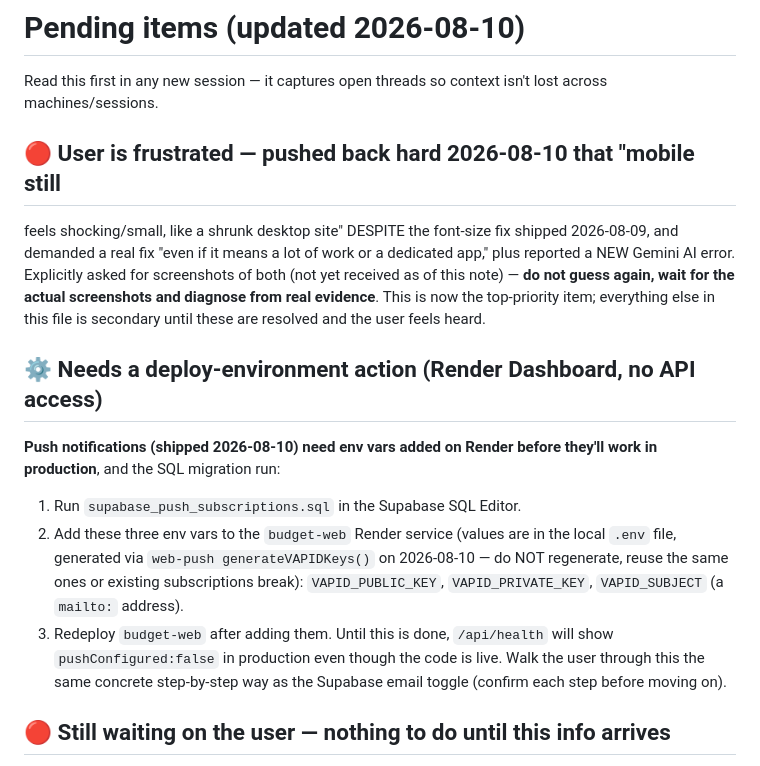
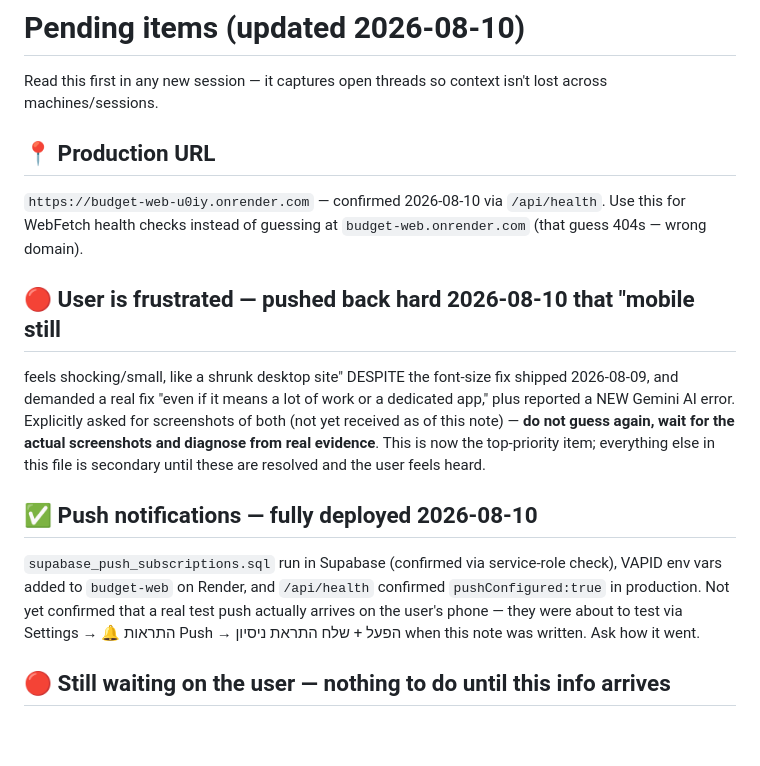
Before and after one commit to yc196819-oss/budget-app-365, a Markdown page: PENDING.md, the part around the change. Drawn GitHub-style; blank space fills up the shorter version.

Commit message:
Record production URL and confirm push notifications fully deployed
Walked through both remaining steps live with the user (SQL migration in a
clean editor tab after a stale-tab mixup, then Render env vars) and
verified pushConfigured:true directly against the production /api/health
endpoint.

Co-Authored-By: Claude Sonnet 5 <noreply@anthropic.com>

```diff
--- a/PENDING.md
+++ b/PENDING.md
@@ -1,6 +1,11 @@
 # Pending items (updated 2026-08-10)
 
 Read this first in any new session — it captures open threads so context isn't lost across machines/sessions.
+
+## 📍 Production URL
+`https://budget-web-u0iy.onrender.com` — confirmed 2026-08-10 via
+`/api/health`. Use this for WebFetch health checks instead of guessing at
+`budget-web.onrender.com` (that guess 404s — wrong domain).
 
 ## 🔴 User is frustrated — pushed back hard 2026-08-10 that "mobile still
 feels shocking/small, like a shrunk desktop site" DESPITE the font-size fix
@@ -11,20 +16,13 @@ again, wait for the actual screenshots and diagnose from real evidence**.
 This is now the top-priority item; everything else in this file is
 secondary until these are resolved and the user feels heard.
 
-## ⚙️ Needs a deploy-environment action (Render Dashboard, no API access)
-**Push notifications (shipped 2026-08-10) need env vars added on Render
-before they'll work in production**, and the SQL migration run:
-1. Run `supabase_push_subscriptions.sql` in the Supabase SQL Editor.
-2. Add these three env vars to the `budget-web` Render service (values are
-   in the local `.env` file, generated via `web-push generateVAPIDKeys()`
-   on 2026-08-10 — do NOT regenerate, reuse the same ones or existing
-   subscriptions break): `VAPID_PUBLIC_KEY`, `VAPID_PRIVATE_KEY`,
-   `VAPID_SUBJECT` (a `mailto:` address).
-3. Redeploy `budget-web` after adding them.
-Until this is done, `/api/health` will show `pushConfigured:false` in
-production even though the code is live. Walk the user through this the
-same concrete step-by-step way as the Supabase email toggle (confirm each
-step before moving on).
+## ✅ Push notifications — fully deployed 2026-08-10
+`supabase_push_subscriptions.sql` run in Supabase (confirmed via
+service-role check), VAPID env vars added to `budget-web` on Render, and
+`/api/health` confirmed `pushConfigured:true` in production. Not yet
+confirmed that a real test push actually arrives on the user's phone —
+they were about to test via Settings → 🔔 התראות Push → הפעל + שלח התראת
+ניסיון when this note was written. Ask how it went.
 
 ## 🔴 Still waiting on the user — nothing to do until this info arrives
 1. **Dashboard-₪0 bug** — still unconfirmed. Waiting on a DevTools Console
```
